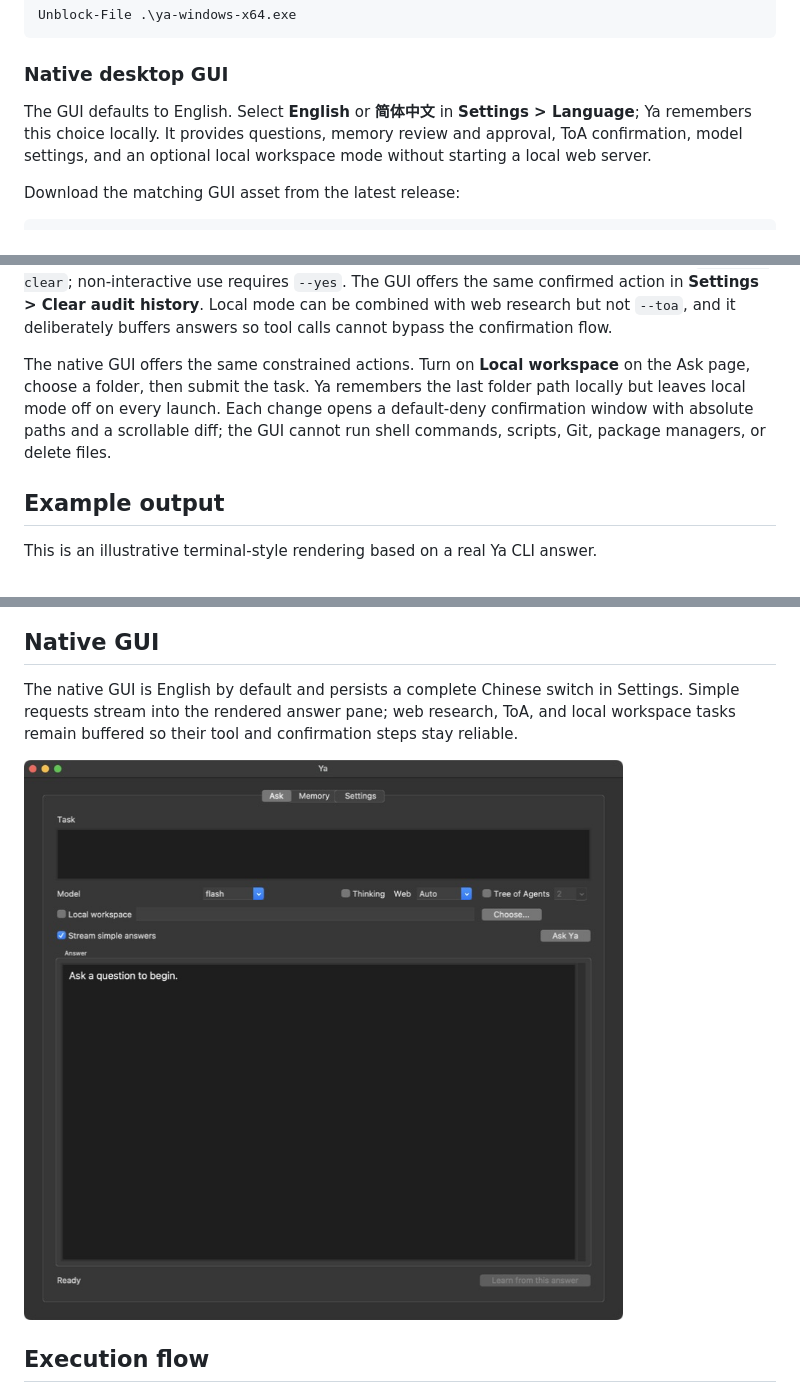
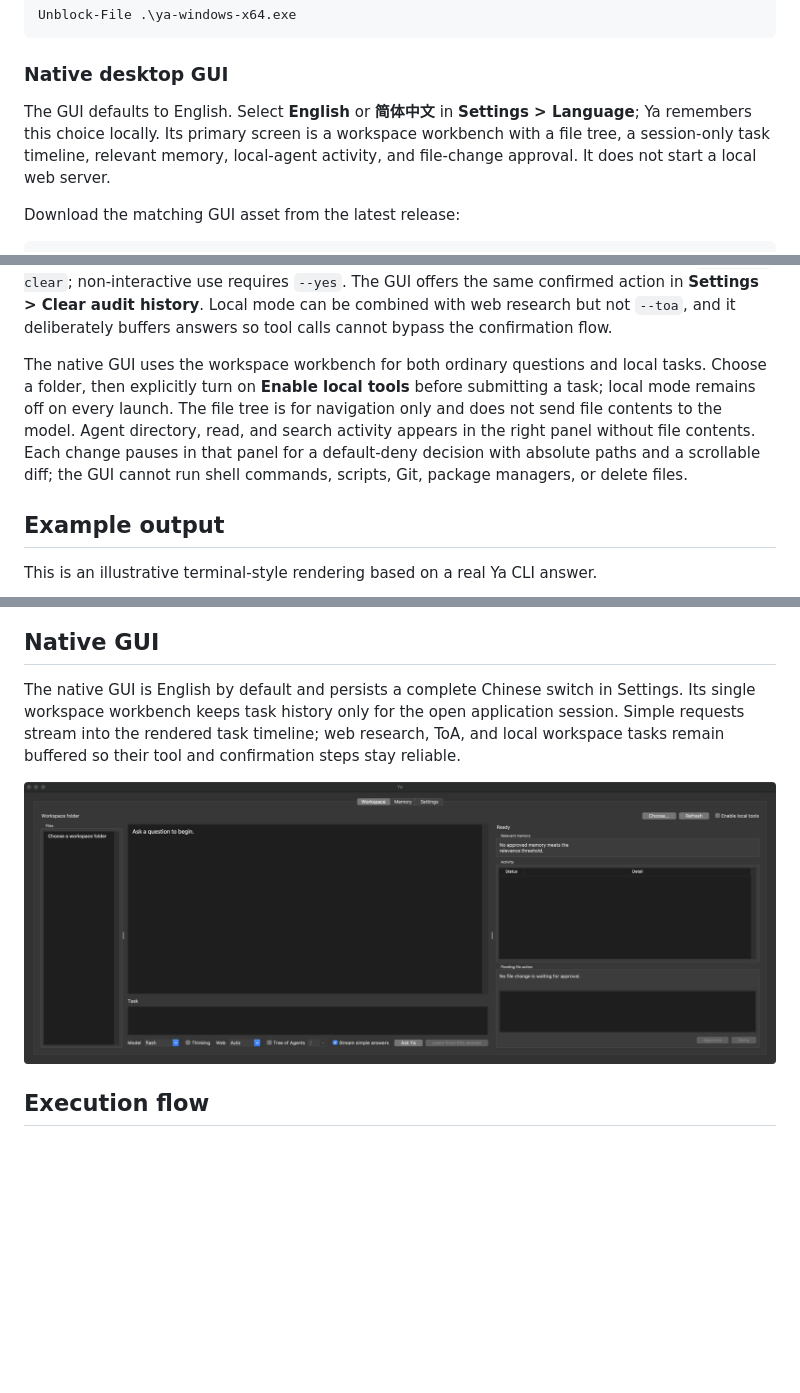
Before and after one commit to ZedingZhang/ya-agent, a Markdown page: README.md, 3 parts joined by grey strips. Drawn GitHub-style; pictures changed too: assets/ya-gui-workspace-en.png (added); blank space fills up the shorter version.

```diff
--- a/README.md
+++ b/README.md
@@ -112,9 +112,10 @@ Unblock-File .\ya-windows-x64.exe
 ### Native desktop GUI
 
 The GUI defaults to English. Select **English** or **简体中文** in
-**Settings > Language**; Ya remembers this choice locally. It provides questions, memory review and
-approval, ToA confirmation, model settings, and an optional local workspace
-mode without starting a local web server.
+**Settings > Language**; Ya remembers this choice locally. Its primary screen is
+a workspace workbench with a file tree, a session-only task timeline, relevant
+memory, local-agent activity, and file-change approval. It does not start a
+local web server.
 
 Download the matching GUI asset from the latest release:
 
@@ -233,12 +234,14 @@ confirmed action in **Settings > Clear audit history**. Local mode can be combin
 with web research but not `--toa`, and it deliberately buffers answers so tool
 calls cannot bypass the confirmation flow.
 
-The native GUI offers the same constrained actions. Turn on **Local workspace**
-on the Ask page, choose a folder, then submit the task. Ya remembers the last
-folder path locally but leaves local mode off on every launch. Each change opens
-a default-deny confirmation window with absolute paths and a scrollable diff;
-the GUI cannot run shell commands, scripts, Git, package managers, or delete
-files.
+The native GUI uses the workspace workbench for both ordinary questions and
+local tasks. Choose a folder, then explicitly turn on **Enable local tools**
+before submitting a task; local mode remains off on every launch. The file tree
+is for navigation only and does not send file contents to the model. Agent
+directory, read, and search activity appears in the right panel without file
+contents. Each change pauses in that panel for a default-deny decision with
+absolute paths and a scrollable diff; the GUI cannot run shell commands,
+scripts, Git, package managers, or delete files.
 
 ## Example output
 
@@ -249,11 +252,12 @@ This is an illustrative terminal-style rendering based on a real Ya CLI answer.
 ## Native GUI
 
 The native GUI is English by default and persists a complete Chinese switch in
-Settings. Simple requests stream into the rendered answer pane; web research,
-ToA, and local workspace tasks remain buffered so their tool and confirmation
-steps stay reliable.
+Settings. Its single workspace workbench keeps task history only for the open
+application session. Simple requests stream into the rendered task timeline;
+web research, ToA, and local workspace tasks remain buffered so their tool and
+confirmation steps stay reliable.
 
-![Ya native GUI in English](assets/ya-gui-example-en.png)
+![Ya workspace workbench in English](assets/ya-gui-workspace-en.png)
 
 ## Execution flow
 
```
Also changed, not shown: .github/release-notes.md (+22 -0 lines), README.zh-CN.md (+10 -6 lines), assets/ya-gui-workspace-zh-CN.png (added), 7 other files.
